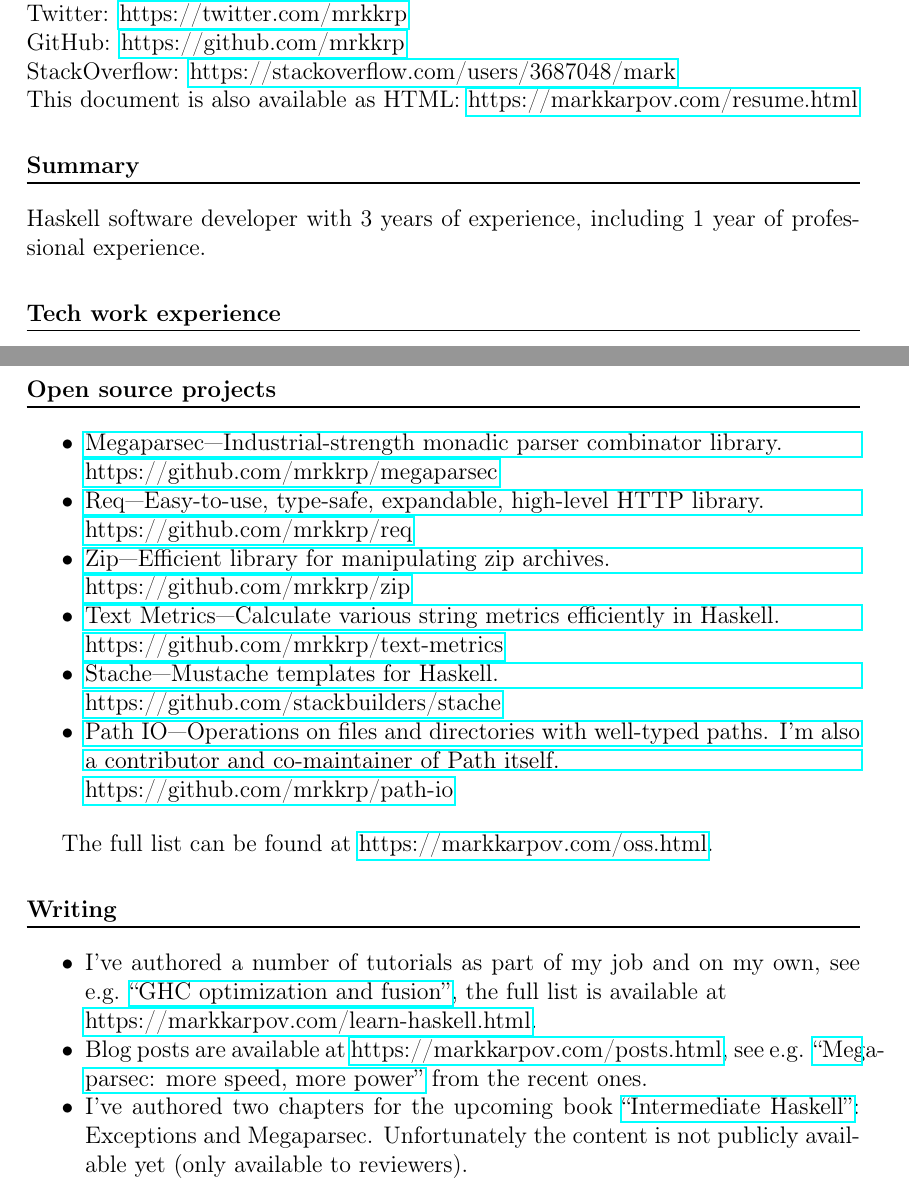
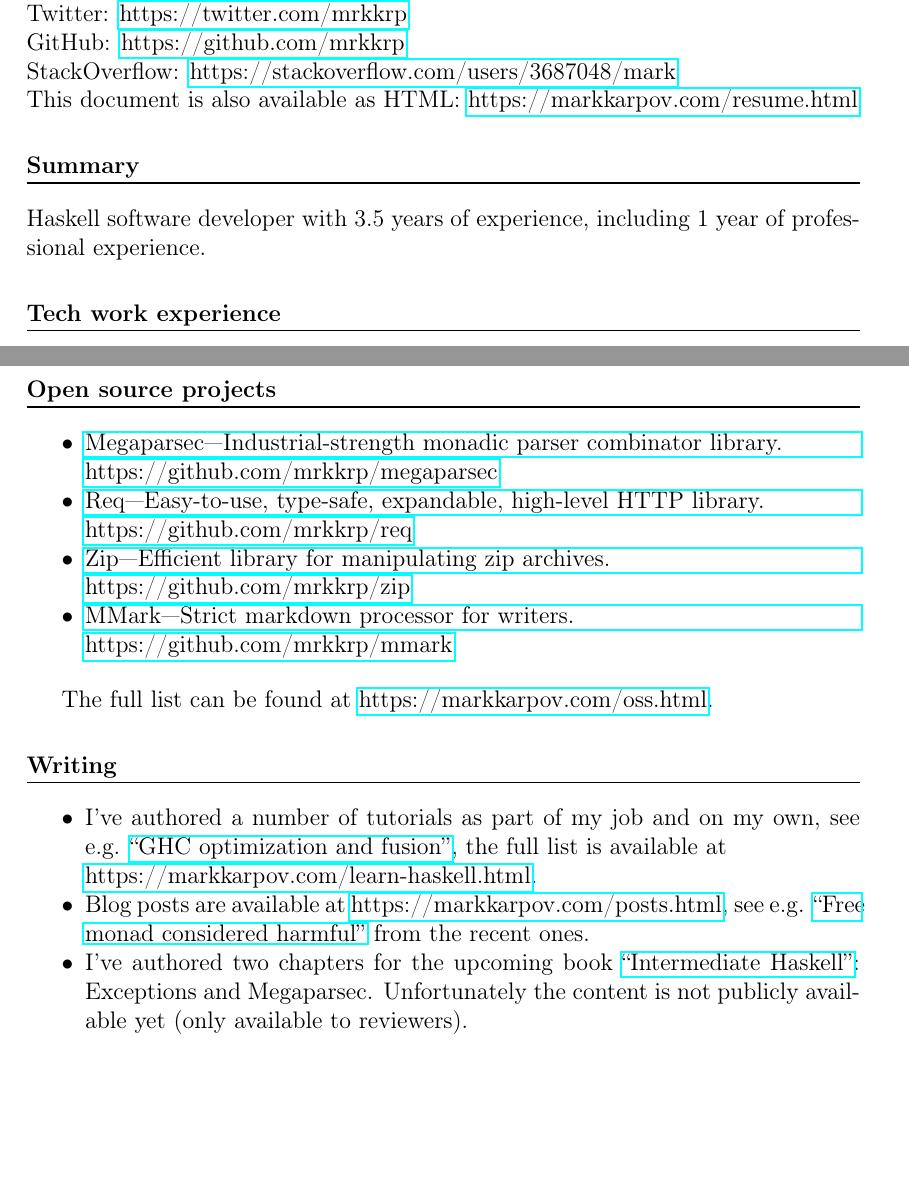
Before and after one commit to mrkkrp/markkarpov.com, a LaTeX CV (resume/resume.tex): two parts of pages 1 and 2 of 2, joined at a grey line, cut so that both start at the same text, the shorter picture padded with empty space. Compiled offline with pdfLaTeX.

Commit message:
Update my resume

```diff
--- a/resume/resume.tex
+++ b/resume/resume.tex
@@ -29,7 +29,7 @@ This document is also available as HTML: \href{https://markkarpov.com/resume.htm
 
 \section*{Summary}
 
-Haskell software developer with 3 years of experience, including 1 year of
+Haskell software developer with 3.5 years of experience, including 1 year of
 professional experience.
 
 \section*{Tech work experience}
@@ -90,19 +90,10 @@ professional experience.
   {Zip---Efficient library for manipulating zip archives.
     \newline
     https://github.com/mrkkrp/zip}
-\item \href{https://github.com/mrkkrp/text-metrics}
-  {Text Metrics---Calculate various string metrics efficiently in Haskell.
+\item \href{https://github.com/mrkkrp/mmark}
+  {MMark---Strict markdown processor for writers.
     \newline
-    https://github.com/mrkkrp/text-metrics}
-\item \href{https://github.com/stackbuilders/stache}
-  {Stache---Mustache templates for Haskell.
-    \newline
-    https://github.com/stackbuilders/stache}
-\item \href{https://github.com/mrkkrp/path-io}
-  {Path IO---Operations on files and directories with well-typed paths. I'm
-    also a contributor and co-maintainer of Path itself.
-    \newline
-    https://github.com/mrkkrp/path-io}
+    https://github.com/mrkkrp/mmark}
 \end{itemize}
 
 The full list can be found at \href{https://markkarpov.com/oss.html}{https://markkarpov.com/oss.html}.
@@ -118,8 +109,8 @@ The full list can be found at \href{https://markkarpov.com/oss.html}{https://mar
 \item Blog posts are available at
   \href{https://markkarpov.com/posts.html}{https://markkarpov.com/posts.html},
   see e.g.
-  \href{https://markkarpov.com/post/megaparsec-more-speed-more-power.html}{“Megaparsec:
-    more speed, more power”} from the recent ones.
+  \href{https://markkarpov.com/post/free-monad-considered-harmful.html}{“Free
+    monad considered harmful”} from the recent ones.
 \item I've authored two chapters for the upcoming book
   \href{https://intermediatehaskell.com/}{“Intermediate Haskell”}:
   Exceptions and Megaparsec. Unfortunately the content is not publicly
```
Also changed, not shown: resume/resume.md (+6 -13 lines), resume/resume.pdf.
